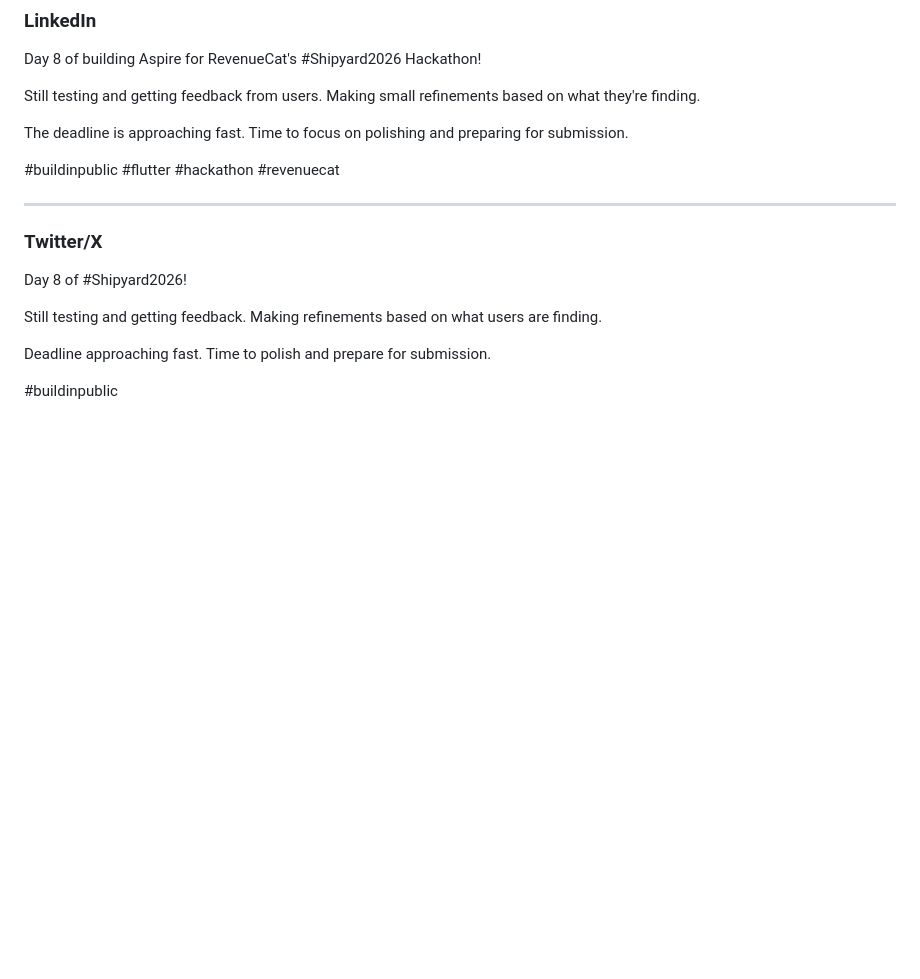
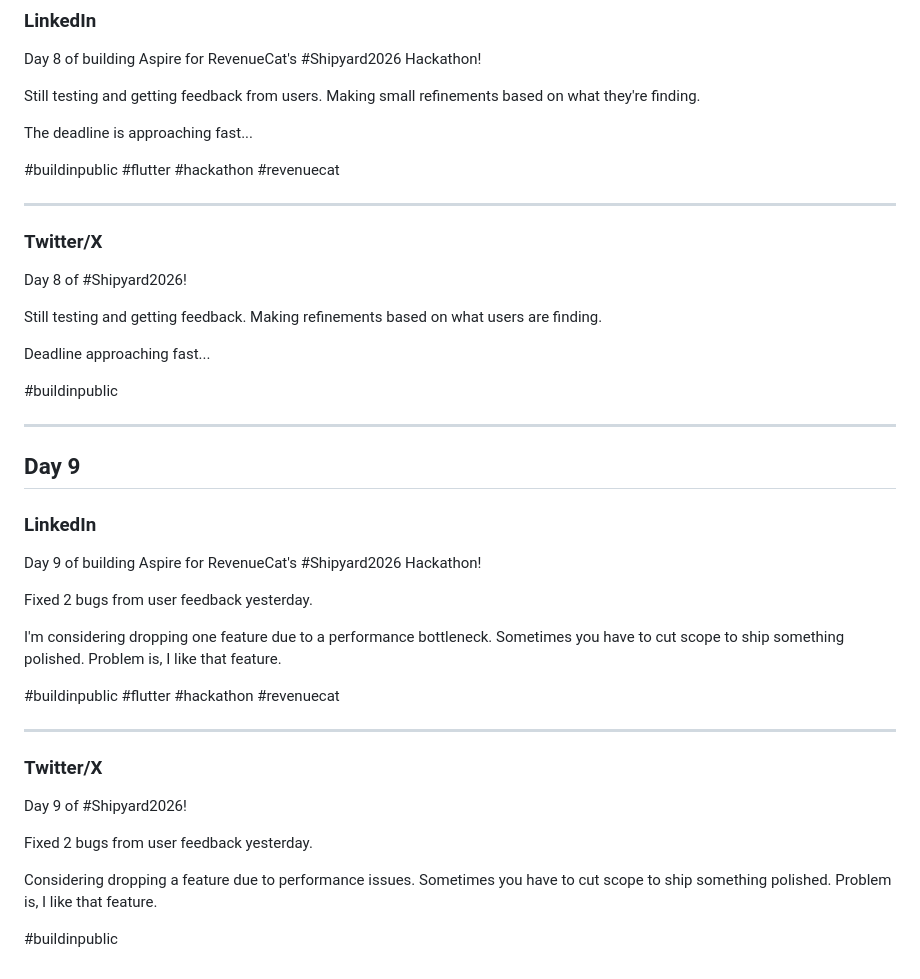
Before and after one commit to sixtusagbo/aspire, a Markdown page: docs/social-posts.md, the part around the change. Drawn GitHub-style; blank space fills up the shorter version.

Commit message:
Add day 9 social post

```diff
--- a/docs/social-posts.md
+++ b/docs/social-posts.md
@@ -157,7 +157,7 @@ Day 8 of building Aspire for RevenueCat's #Shipyard2026 Hackathon!
 
 Still testing and getting feedback from users. Making small refinements based on what they're finding.
 
-The deadline is approaching fast. Time to focus on polishing and preparing for submission.
+The deadline is approaching fast...
 
 #buildinpublic #flutter #hackathon #revenuecat
 
@@ -169,6 +169,32 @@ Day 8 of #Shipyard2026!
 
 Still testing and getting feedback. Making refinements based on what users are finding.
 
-Deadline approaching fast. Time to polish and prepare for submission.
+Deadline approaching fast...
 
 #buildinpublic
+
+---
+
+## Day 9
+
+### LinkedIn
+
+Day 9 of building Aspire for RevenueCat's #Shipyard2026 Hackathon!
+
+Fixed 2 bugs from user feedback yesterday.
+
+I'm considering dropping one feature due to a performance bottleneck. Sometimes you have to cut scope to ship something polished. Problem is, I like that feature.
+
+#buildinpublic #flutter #hackathon #revenuecat
+
+---
+
+### Twitter/X
+
+Day 9 of #Shipyard2026!
+
+Fixed 2 bugs from user feedback yesterday.
+
+Considering dropping a feature due to performance issues. Sometimes you have to cut scope to ship something polished. Problem is, I like that feature.
+
+#buildinpublic
```
